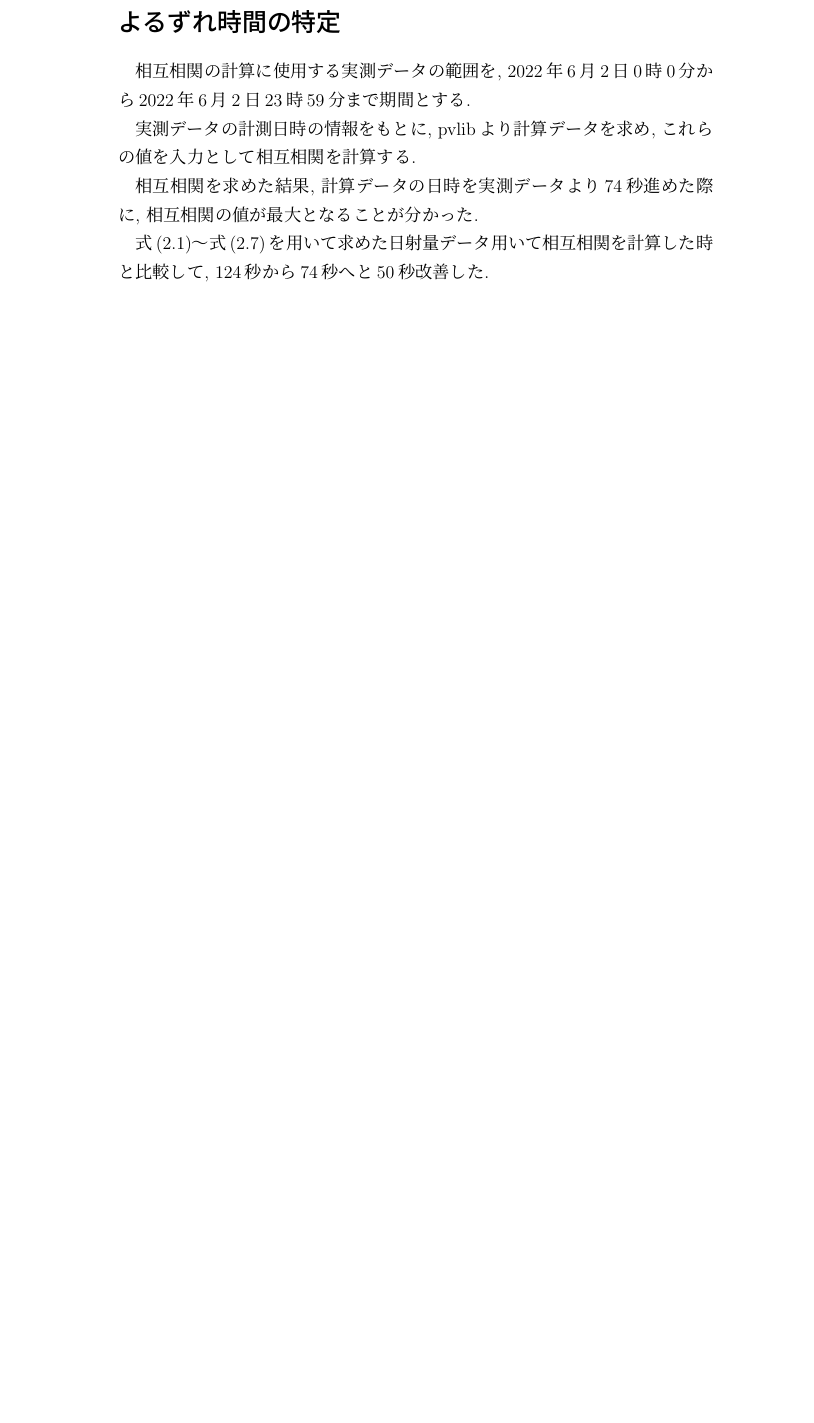
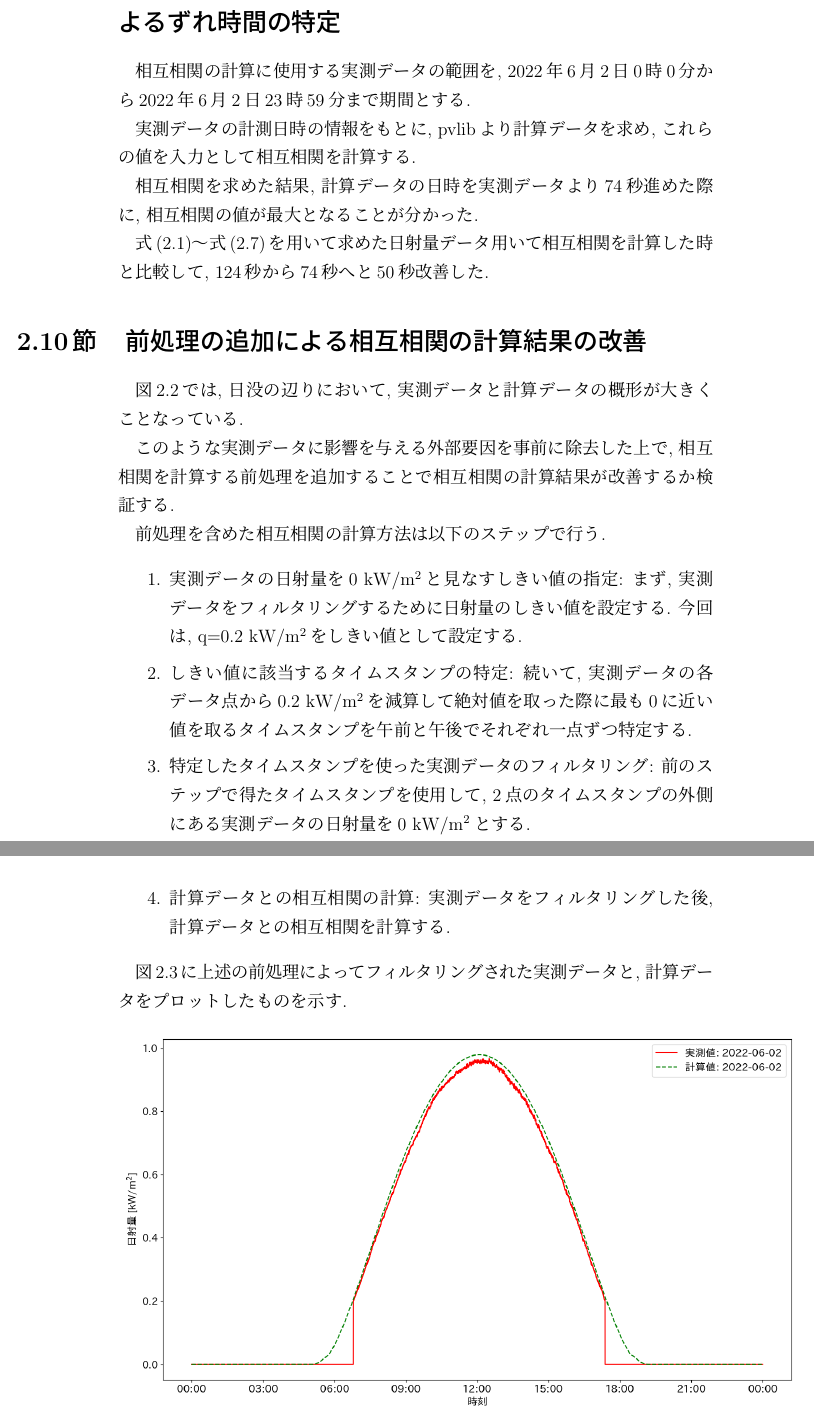
Before and after one commit to sofuetakuma112/syuuron, a LaTeX document (main_new.tex, which reads sotu/chapter2.tex): part of page 13 of 47 before the commit and two parts of pages 13 and 14 of 49 after it, the two joined at a grey line, cut so that both start at the same text, the shorter picture padded with empty space. Compiled offline with pLaTeX and dvipdfmx.

Commit message:
2章一旦完成

```diff
--- a/sotu/chapter2.tex
+++ b/sotu/chapter2.tex
@@ -127,3 +127,24 @@ Elasticsearchサーバーから取得した日射量データと, pblivを用い
 
 式(2.1)～式(2.7)を用いて求めた日射量データ用いて相互相関を計算した時と比較して, 124秒から74秒へと50秒改善した.
 
+\section{前処理の追加による相互相関の計算結果の改善}
+
+図\ref{2-p1}では, 日没の辺りにおいて, 実測データと計算データの概形が大きくことなっている.
+
+このような実測データに影響を与える外部要因を事前に除去した上で, 相互相関を計算する前処理を追加することで相互相関の計算結果が改善するか検証する.
+
+前処理を含めた相互相関の計算方法は以下のステップで行う.
+
+\begin{enumerate}
+ \item 実測データの日射量を0 \si{\kilo\watt}/\si{\metre\squared}と見なすしきい値の指定: まず, 実測データをフィルタリングするために日射量のしきい値を設定する. 今回は, q=0.2 \si{\kilo\watt}/\si{\metre\squared}をしきい値として設定する.
+ \item しきい値に該当するタイムスタンプの特定: 続いて, 実測データの各データ点から0.2 \si{\kilo\watt}/\si{\metre\squared}を減算して絶対値を取った際に最も0に近い値を取るタイムスタンプを午前と午後でそれぞれ一点ずつ特定する.
+ \item 特定したタイムスタンプを使った実測データのフィルタリング: 前のステップで得たタイムスタンプを使用して, 2点のタイムスタンプの外側にある実測データの日射量を0 \si{\kilo\watt}/\si{\metre\squared}とする.
+ \item 計算データとの相互相関の計算: 実測データをフィルタリングした後, 計算データとの相互相関を計算する.
+\end{enumerate}
+
+図\ref{2-p2}に上述の前処理によってフィルタリングされた実測データと, 計算データをプロットしたものを示す.
+
+\begin{figure}[h]
+  \begin{center}
+    \includegraphics[width=160mm]{sotu/figure/2/drop-under-0.2-q.png}
+    \caption{前処理によってフィルタリングされた実測データと, 計算データをプロットしたもの}
```
Also changed, not shown: out/main_new.pdf, sotu/figure/2/drop-under-0.2-q.png (added), sotu/chapter2.tex (10 more changed lines), 13 other files.
